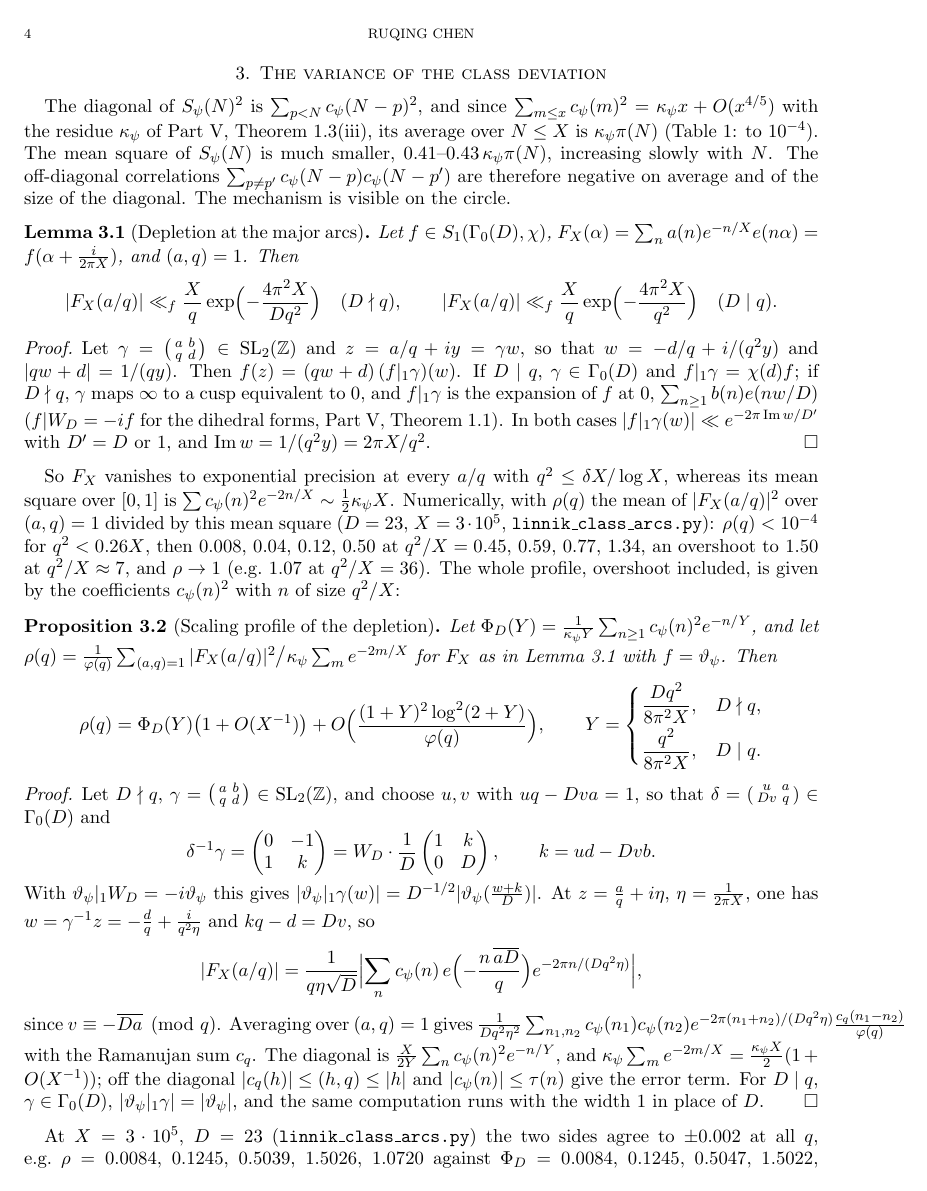
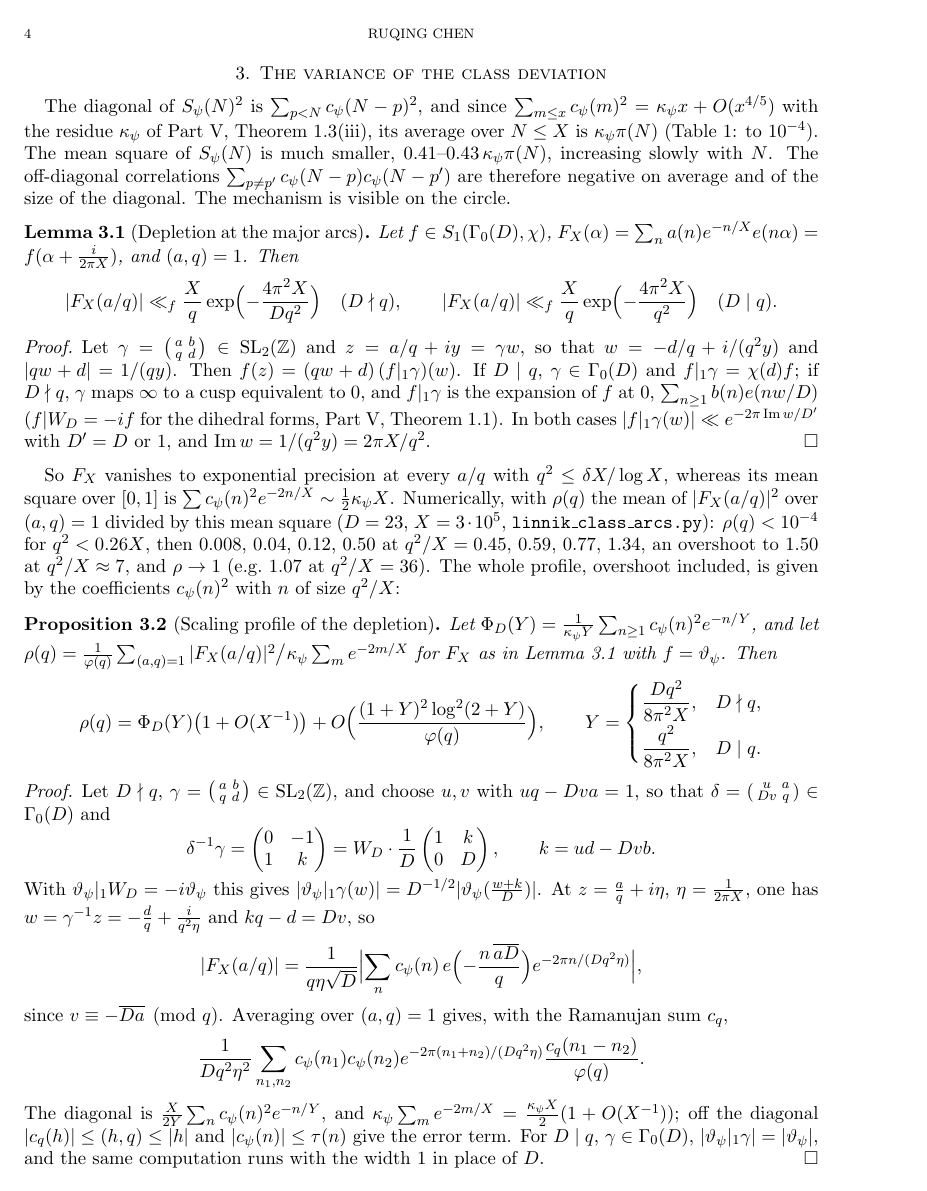
Before and after one commit to Ruqing1963/two-squares-part5, a LaTeX paper (notes/linnik_class.tex): page 4 of 16. Compiled offline with pdfLaTeX.

Commit message:
linnik_class: split an overfull display in the proof of Proposition 3.2

```diff
--- a/notes/linnik_class.tex
+++ b/notes/linnik_class.tex
@@ -142,7 +142,10 @@ Let $D\nmid q$, $\gamma=\left(\begin{smallmatrix}a&b\\q&d\end{smallmatrix}\right
 \[
 |F_X(a/q)|=\frac1{q\eta\sqrt D}\Bigl|\sum_nc_\psi(n)\,e\Bigl(-\frac{n\,\overline{aD}}q\Bigr)e^{-2\pi n/(Dq^2\eta)}\Bigr|,
 \]
-since $v\equiv-\overline{Da}\pmod q$. Averaging over $(a,q)=1$ gives $\frac1{Dq^2\eta^2}\sum_{n_1,n_2}c_\psi(n_1)c_\psi(n_2)e^{-2\pi(n_1+n_2)/(Dq^2\eta)}\frac{c_q(n_1-n_2)}{\varphi(q)}$ with the Ramanujan sum $c_q$. The diagonal is $\frac{X}{2Y}\sum_nc_\psi(n)^2e^{-n/Y}$, and $\kappa_\psi\sum_me^{-2m/X}=\frac{\kappa_\psi X}2(1+O(X^{-1}))$; off the diagonal $|c_q(h)|\le(h,q)\le|h|$ and $|c_\psi(n)|\le\tau(n)$ give the error term. For $D\mid q$, $\gamma\in\Gamma_0(D)$, $|\vt_\psi|_1\gamma|=|\vt_\psi|$, and the same computation runs with the width $1$ in place of $D$.
+since $v\equiv-\overline{Da}\pmod q$. Averaging over $(a,q)=1$ gives, with the Ramanujan sum $c_q$,
+\[
+\frac1{Dq^2\eta^2}\sum_{n_1,n_2}c_\psi(n_1)c_\psi(n_2)e^{-2\pi(n_1+n_2)/(Dq^2\eta)}\frac{c_q(n_1-n_2)}{\varphi(q)}.
+\] The diagonal is $\frac{X}{2Y}\sum_nc_\psi(n)^2e^{-n/Y}$, and $\kappa_\psi\sum_me^{-2m/X}=\frac{\kappa_\psi X}2(1+O(X^{-1}))$; off the diagonal $|c_q(h)|\le(h,q)\le|h|$ and $|c_\psi(n)|\le\tau(n)$ give the error term. For $D\mid q$, $\gamma\in\Gamma_0(D)$, $|\vt_\psi|_1\gamma|=|\vt_\psi|$, and the same computation runs with the width $1$ in place of $D$.
 \end{proof}
 
 At $X=3\cdot10^5$, $D=23$ (\texttt{linnik\_class\_arcs.py}) the two sides agree to $\pm0.002$ at all $q$, e.g.\ $\rho=0.0084$, $0.1245$, $0.5039$, $1.5026$, $1.0720$ against $\Phi_D=0.0084$, $0.1245$, $0.5047$, $1.5022$, $1.0708$ at $q^2/X=0.45$, $0.77$, $1.34$, $6.93$, $36.0$, and the arcs with $D\mid q$, which by the proposition stay depleted up to $q^2/X\approx8\pi^2\cdot0.1=7.9$ instead of $0.34$, follow $\Phi_D(q^2/8\pi^2X)$ just as closely ($\rho=0.0011$, $0.0577$, $0.5186$ at $q^2/X=7.9$, $14.6$, $31.2$). The overshoot is the excess of the first coefficients over their mean, $c_\psi(1)^2=c_\psi(2)^2=c_\psi(3)^2=1$ against $\kappa_{23}=0.42$: $\max\Phi_{23}=1.503$ at $Y=1.90$, i.e.\ $q^2/X=6.5$. The logarithmic integral of the profile is a Rankin--Selberg constant: if $\sum_nc_\psi(n)^2n^{-s}=\frac{\kappa_\psi}{s-1}+c_0+O(s-1)$, then, from $\int_0^\infty\sum_nc_\psi(n)^2e^{-nt}t^{s-1}\dd t=\Gamma(s)\sum_nc_\psi(n)^2n^{-s}$ at $s=1$,
```
Also changed, not shown: notes/linnik_class.pdf.
